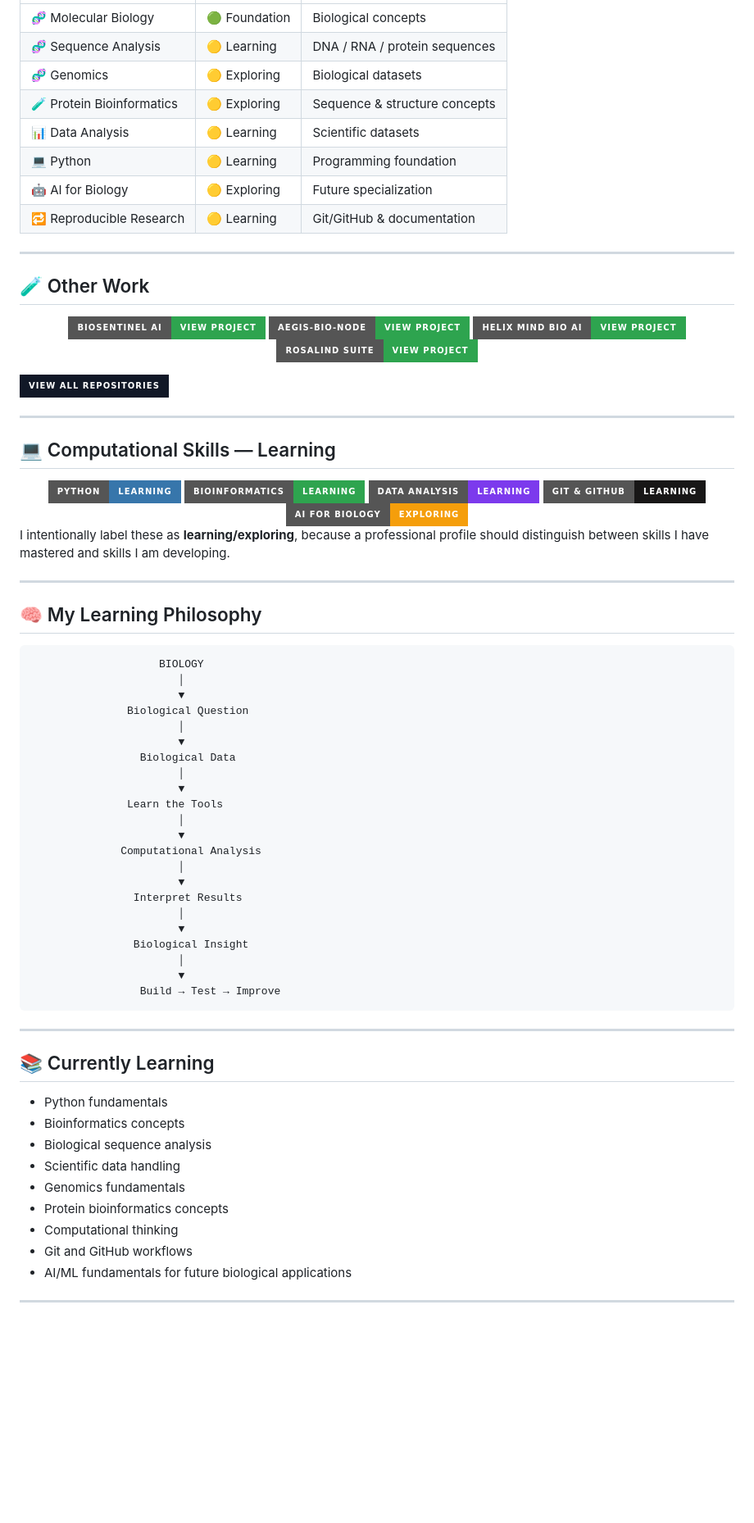
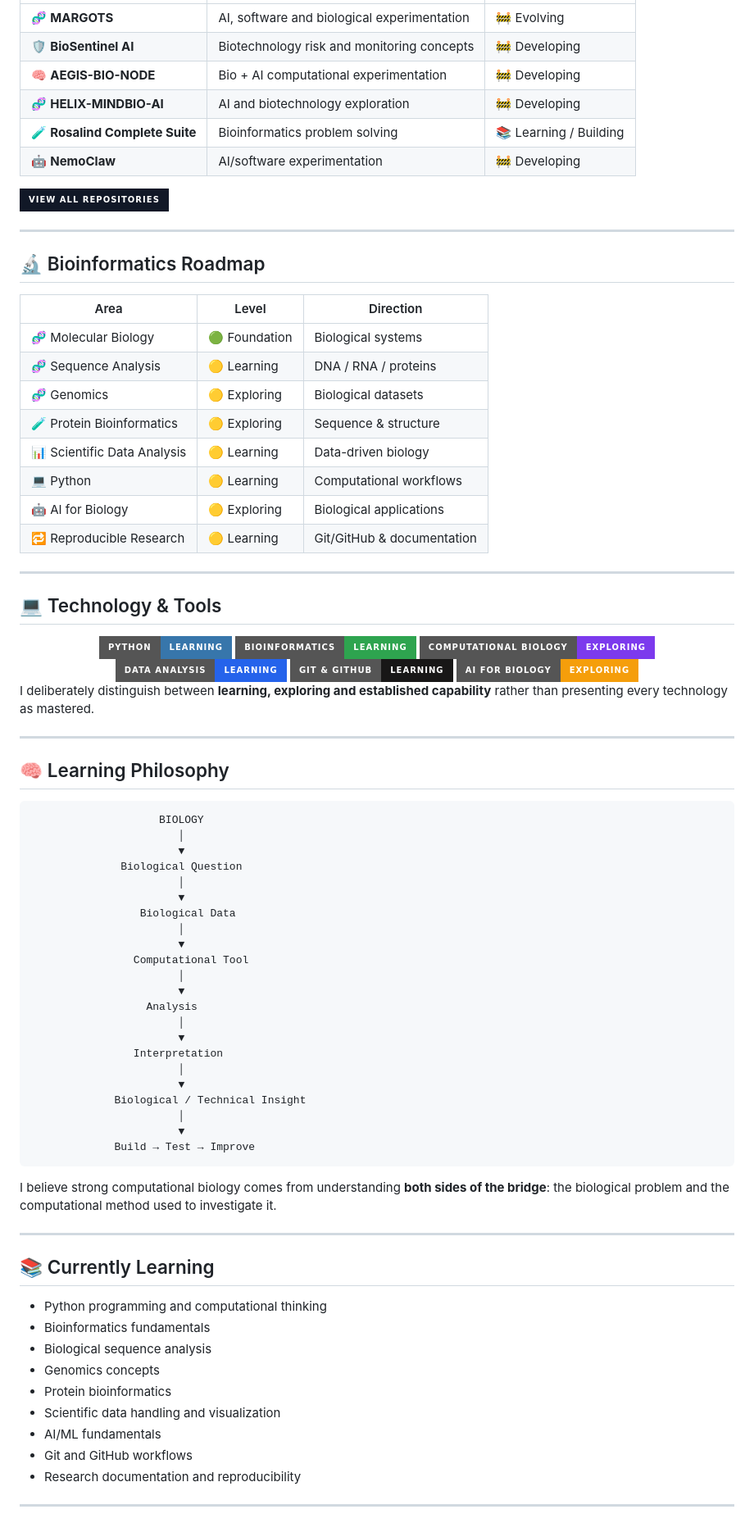
Before and after one commit to meenavignesh-svg/meenavignesh-svg, a Markdown page: README.md, the part around one of its changes. Shown at 82% size. Rendered like a GitHub page; badges without logos; blank space fills up the shorter version.

Commit message:
Refresh profile README with current projects and 2026 focus

````diff
--- a/README.md
+++ b/README.md
@@ -83,86 +83,89 @@ Improve it
 |---|---|---|
-| 🧬 Molecular Biology | 🟢 Foundation | Biological concepts |
-| 🧬 Sequence Analysis | 🟡 Learning | DNA / RNA / protein sequences |
-| 🧬 Genomics | 🟡 Exploring | Biological datasets |
-| 🧪 Protein Bioinformatics | 🟡 Exploring | Sequence & structure concepts |
-| 📊 Data Analysis | 🟡 Learning | Scientific datasets |
-| 💻 Python | 🟡 Learning | Programming foundation |
-| 🤖 AI for Biology | 🟡 Exploring | Future specialization |
-| 🔁 Reproducible Research | 🟡 Learning | Git/GitHub & documentation |
-
----
-
-## 🧪 Other Work
-
-<div align="center">
-
-<a href="https://github.com/meenavignesh-svg/biosentinel_ai"><img src="https://img.shields.io/badge/BioSentinel_AI-VIEW_PROJECT-2EA44F?style=for-the-badge&logo=github&logoColor=white"/></a>
-<a href="https://github.com/meenavignesh-svg/AEGIS-BIO-NODE"><img src="https://img.shields.io/badge/AEGIS--BIO--NODE-VIEW_PROJECT-2EA44F?style=for-the-badge&logo=github&logoColor=white"/></a>
-<a href="https://github.com/meenavignesh-svg/HELIX_MINDBIO_AI"><img src="https://img.shields.io/badge/HELIX_MIND_BIO_AI-VIEW_PROJECT-2EA44F?style=for-the-badge&logo=github&logoColor=white"/></a>
-<a href="https://github.com/meenavignesh-svg/rosalind-complete-suite"><img src="https://img.shields.io/badge/ROSALIND_SUITE-VIEW_PROJECT-2EA44F?style=for-the-badge&logo=github&logoColor=white"/></a>
-
-</div>
+| 🧬 **MARGOTS** | AI, software and biological experimentation | 🚧 Evolving |
+| 🛡️ **BioSentinel AI** | Biotechnology risk and monitoring concepts | 🚧 Developing |
+| 🧠 **AEGIS-BIO-NODE** | Bio + AI computational experimentation | 🚧 Developing |
+| 🧬 **HELIX-MINDBIO-AI** | AI and biotechnology exploration | 🚧 Developing |
+| 🧪 **Rosalind Complete Suite** | Bioinformatics problem solving | 📚 Learning / Building |
+| 🤖 **NemoClaw** | AI/software experimentation | 🚧 Developing |
 
 <a href="https://github.com/meenavignesh-svg?tab=repositories"><img src="https://img.shields.io/badge/VIEW_ALL_REPOSITORIES-111827?style=for-the-badge&logo=github&logoColor=white"/></a>
 
 ---
 
-## 💻 Computational Skills — Learning
+## 🔬 Bioinformatics Roadmap
+
+| Area | Level | Direction |
+|---|---|---|
+| 🧬 Molecular Biology | 🟢 Foundation | Biological systems |
+| 🧬 Sequence Analysis | 🟡 Learning | DNA / RNA / proteins |
+| 🧬 Genomics | 🟡 Exploring | Biological datasets |
+| 🧪 Protein Bioinformatics | 🟡 Exploring | Sequence & structure |
+| 📊 Scientific Data Analysis | 🟡 Learning | Data-driven biology |
+| 💻 Python | 🟡 Learning | Computational workflows |
+| 🤖 AI for Biology | 🟡 Exploring | Biological applications |
+| 🔁 Reproducible Research | 🟡 Learning | Git/GitHub & documentation |
+
+---
+
+## 💻 Technology & Tools
 
 <div align="center">
 
-<img src="https://img.shields.io/badge/Python-LEARNING-3776AB?style=for-the-badge&logo=python&logoColor=white"/>
-<img src="https://img.shields.io/badge/Bioinformatics-LEARNING-2EA44F?style=for-the-badge&logo=dna&logoColor=white"/>
-<img src="https://img.shields.io/badge/Data_Analysis-LEARNING-7C3AED?style=for-the-badge"/>
-<img src="https://img.shields.io/badge/Git_%26_GitHub-LEARNING-181717?style=for-the-badge&logo=github&logoColor=white"/>
-<img src="https://img.shields.io/badge/AI_for_Biology-EXPLORING-F59E0B?style=for-the-badge"/>
+<img src="https://img.shields.io/badge/Python-Learning-3776AB?style=for-the-badge&logo=python&logoColor=white"/>
+<img src="https://img.shields.io/badge/Bioinformatics-Learning-2EA44F?style=for-the-badge"/>
+<img src="https://img.shields.io/badge/Computational_Biology-Exploring-7C3AED?style=for-the-badge"/>
+<img src="https://img.shields.io/badge/Data_Analysis-Learning-2563EB?style=for-the-badge"/>
+<img src="https://img.shields.io/badge/Git_%26_GitHub-Learning-181717?style=for-the-badge&logo=github&logoColor=white"/>
+<img src="https://img.shields.io/badge/AI_for_Biology-Exploring-F59E0B?style=for-the-badge"/>
 
 </div>
 
-I intentionally label these as **learning/exploring**, because a professional profile should distinguish between skills I have mastered and skills I am developing.
+I deliberately distinguish between **learning, exploring and established capability** rather than presenting every technology as mastered.
 
 ---
 
-## 🧠 My Learning Philosophy
+## 🧠 Learning Philosophy
 
 ```text
                     BIOLOGY
                        │
                        ▼
-               Biological Question
+              Biological Question
                        │
                        ▼
                  Biological Data
                        │
                        ▼
-               Learn the Tools
+                Computational Tool
                        │
                        ▼
-              Computational Analysis
+                  Analysis
                        │
                        ▼
-                Interpret Results
+                Interpretation
                        │
                        ▼
-                Biological Insight
+             Biological / Technical Insight
                        │
                        ▼
-                 Build → Test → Improve
+             Build → Test → Improve
 ```
+
+I believe strong computational biology comes from understanding **both sides of the bridge**: the biological problem and the computational method used to investigate it.
 
 ---
 
 ## 📚 Currently Learning
 
-- Python fundamentals
-- Bioinformatics concepts
+- Python programming and computational thinking
+- Bioinformatics fundamentals
 - Biological sequence analysis
-- Scientific data handling
-- Genomics fundamentals
-- Protein bioinformatics concepts
-- Computational thinking
+- Genomics concepts
+- Protein bioinformatics
+- Scientific data handling and visualization
+- AI/ML fundamentals
 - Git and GitHub workflows
-- AI/ML fundamentals for future biological applications
+- Research documentation and reproducibility
 
 ---
 
````
Also changed, not shown: other parts of README.md (+60 -38 lines).
